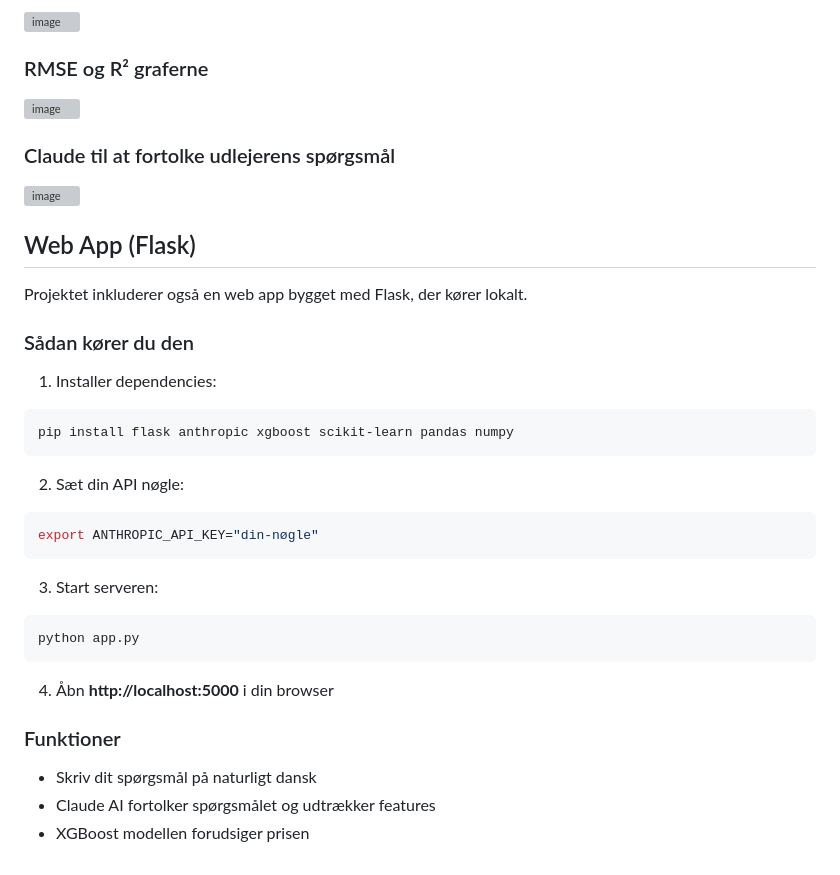
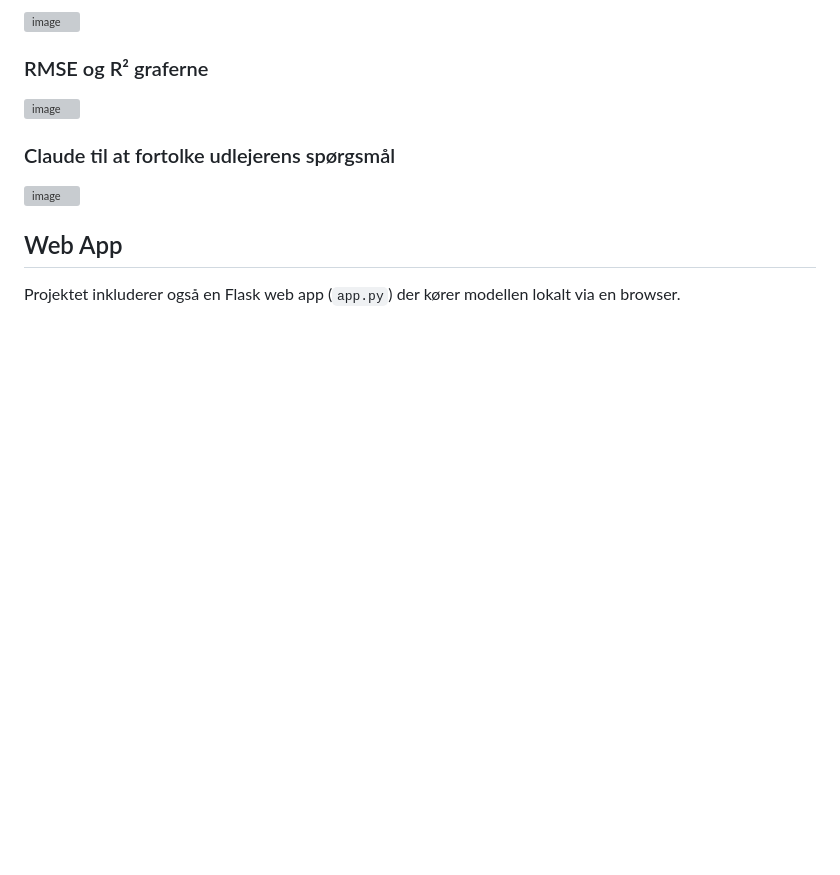
Before and after one commit to MarcusLieberH/airbnb-dynamic-pricing, a Markdown page: README.md, the part around the change. GitHub-like rendering; blank space fills up the shorter version; grey boxes are pictures that could not be loaded.

````diff
--- a/README.md
+++ b/README.md
@@ -91,31 +91,5 @@ Eksempel:
 
 
 
-
-## Web App (Flask)
-
-Projektet inkluderer også en web app bygget med Flask, der kører lokalt.
-
-### Sådan kører du den
-
-1. Installer dependencies:
-```bash
-pip install flask anthropic xgboost scikit-learn pandas numpy
-```
-
-2. Sæt din API nøgle:
-```bash
-export ANTHROPIC_API_KEY="din-nøgle"
-```
-
-3. Start serveren:
-```bash
-python app.py
-```
-
-4. Åbn **http://localhost:5000** i din browser
-
-### Funktioner
-- Skriv dit spørgsmål på naturligt dansk
-- Claude AI fortolker spørgsmålet og udtrækker features
-- XGBoost modellen forudsiger prisen
+## Web App
+Projektet inkluderer også en Flask web app (`app.py`) der kører modellen lokalt via en browser.
````
